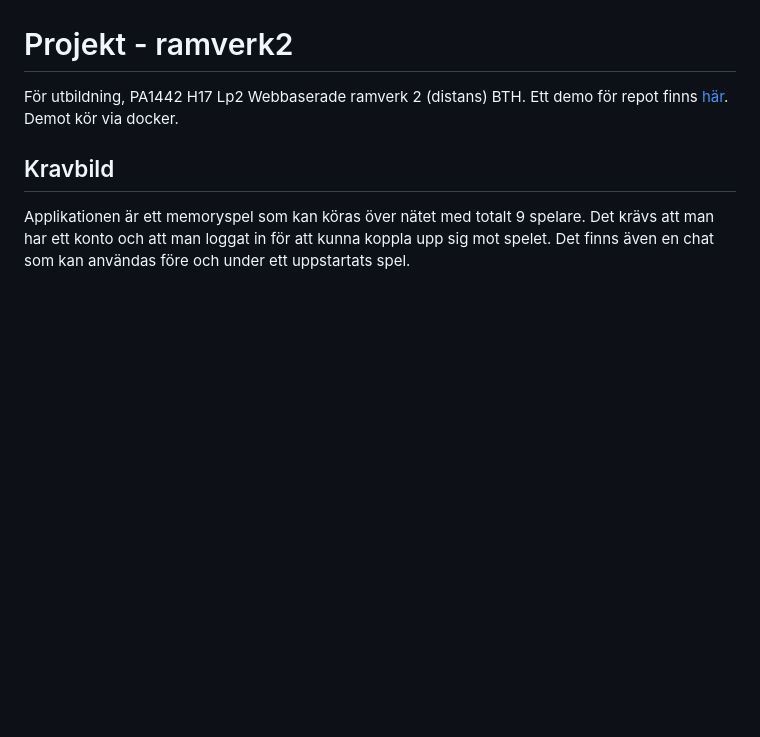
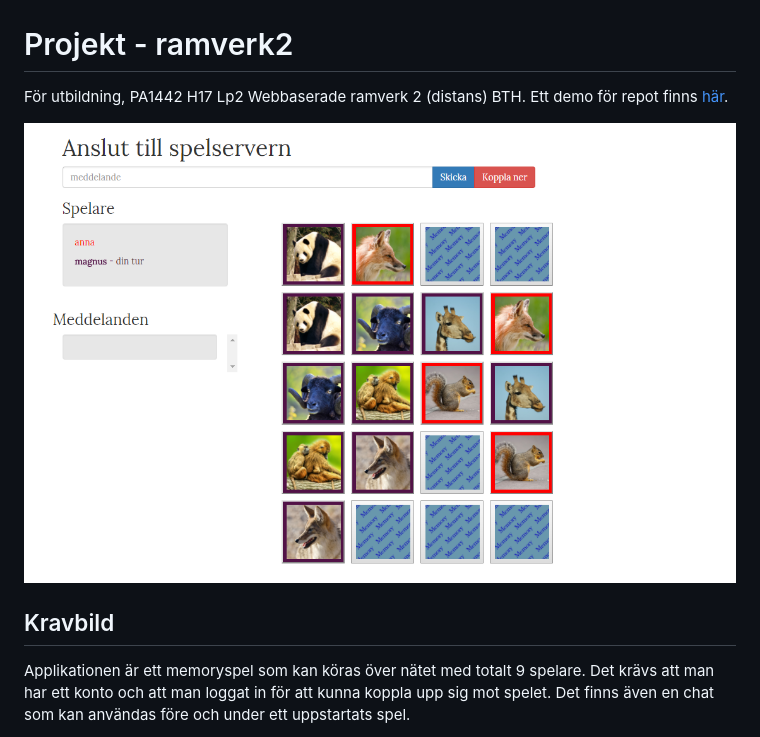
Before and after one commit to bredsjomagnus/ramverk2projekt, a Markdown page: README.md, the part around the change. Drawn GitHub-style; pictures changed too: public/images/gitimage.png (added); blank space fills up the shorter version.

Commit message:
README image

```diff
--- a/README.md
+++ b/README.md
@@ -15,7 +15,9 @@
 
 # Projekt - ramverk2
 För utbildning, PA1442 H17 Lp2 Webbaserade ramverk 2 (distans) BTH.
-Ett demo för repot finns [här](http://82.102.5.98:8002/). Demot kör via docker.
+Ett demo för repot finns [här](http://82.102.5.98:8002/).
+
+![demobild](/public/images/gitimage.png)
 
 ## Kravbild
 Applikationen är ett memoryspel som kan köras över nätet med totalt 9 spelare. Det krävs att man har ett konto och att man loggat in för att kunna koppla upp sig mot spelet. Det finns även en chat som kan användas före och under ett uppstartats spel.
```
Also changed, not shown: 4 other files.
